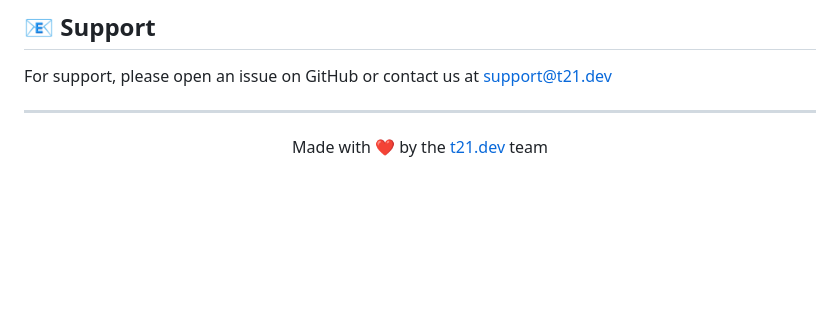
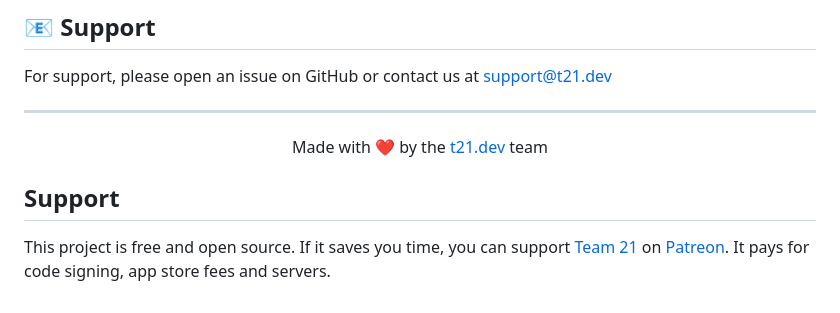
Before and after one commit to t21dev/porter-app, a Markdown page: README.MD, the part around the change. GitHub-like rendering; blank space fills up the shorter version.

Commit message:
docs: add Patreon support section (#3)
Co-authored-by: Claude Opus 5.5 <noreply@anthropic.com>

```diff
--- a/README.MD
+++ b/README.MD
@@ -303,3 +303,7 @@ For support, please open an issue on GitHub or contact us at support@t21.dev
 Made with ❤️ by the [t21.dev](https://t21.dev) team
 
 </div>
+
+## Support
+
+This project is free and open source. If it saves you time, you can support [Team 21](https://t21.dev) on [Patreon](https://www.patreon.com/triptex). It pays for code signing, app store fees and servers.
```
